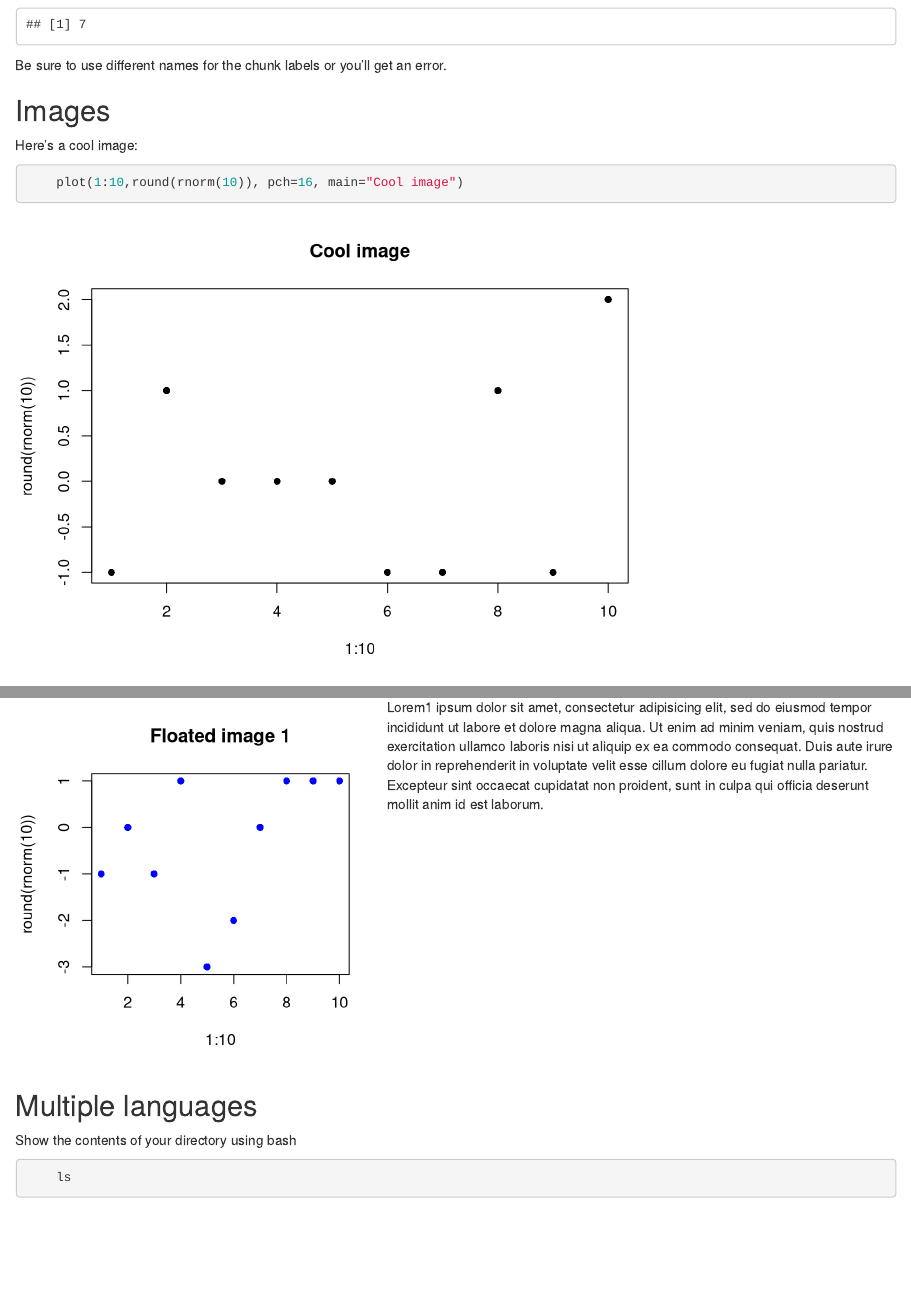
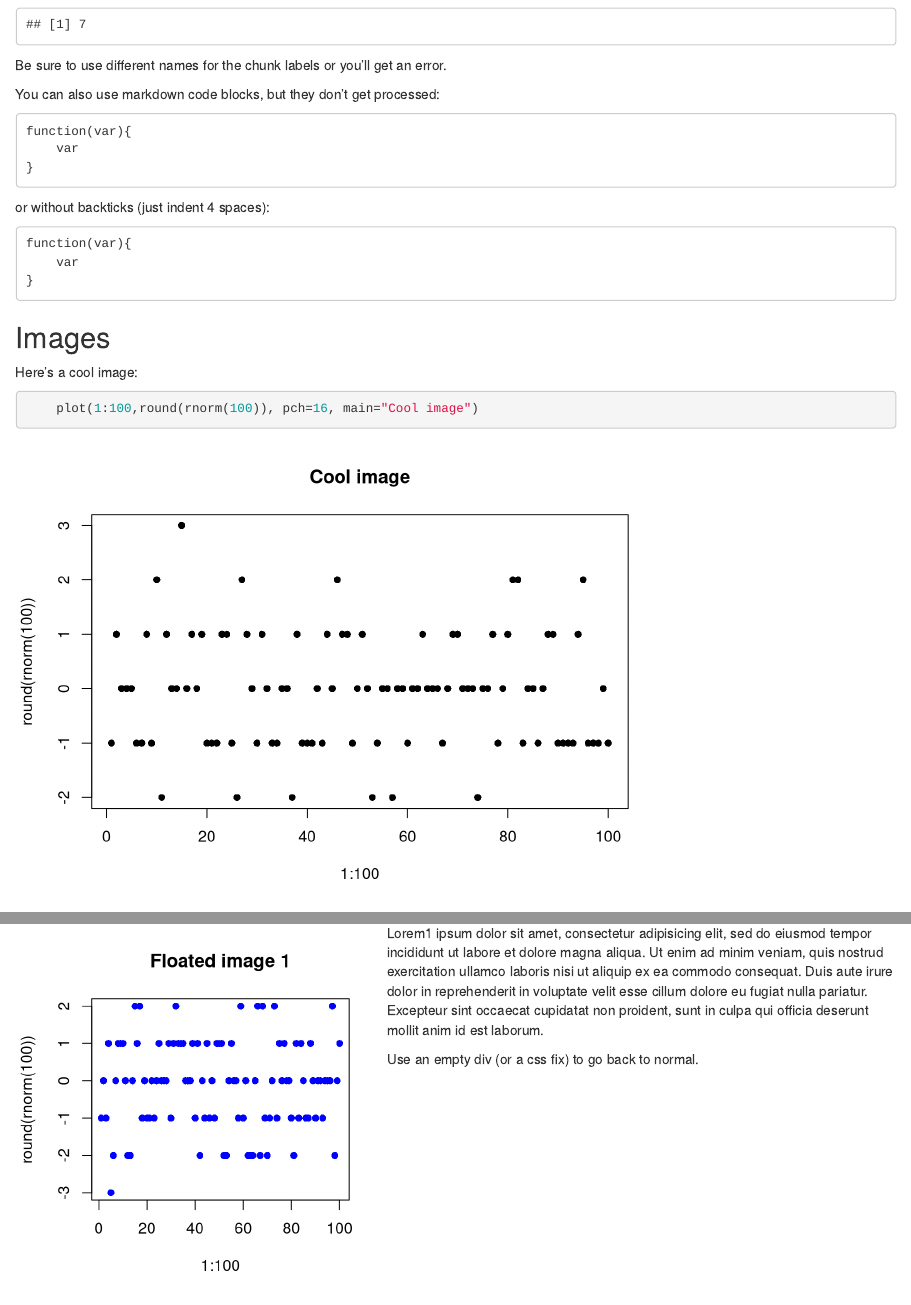
Before and after one commit to nachocab/knitr_reports, an R Markdown document (example_reports/my_report.Rmd): the page in a window 1100 px wide, from 560 px down, and a second part further down, joined at a grey line. Rendered offline with R 4.5, knitr and Pandoc, with nearby package versions; code that draws random numbers runs with fixed seeds of ours; some code elsewhere in the file could not run offline; common packages that the code uses without loading them are loaded.

Commit message:
changed report and readme

````diff
--- a/example_reports/my_report.Rmd
+++ b/example_reports/my_report.Rmd
@@ -42,12 +42,27 @@ or hide the code and only show the result:
 
 Be sure to use different names for the chunk labels or you’ll get an error.
 
+You can also use markdown code blocks, but they don’t get processed:
+
+```
+function(var){
+    var
+}
+```
+
+or without backticks (just indent 4 spaces):
+
+    function(var){
+        var
+    }
+
+
 ## Images
 
 Here’s a cool image:
 
 ```{r cool_image}
-    plot(1:10,round(rnorm(10)), pch=16, main="Cool image")
+    plot(1:100,round(rnorm(100)), pch=16, main="Cool image")
 ```
 
 If you check the `figure/my_report/` folder you’ll see that it automatically generated the `cool_image.png` file from the name of the code chunk. Even though it generated the image file, the call to `markdownToHTML` specifies that images should be embedded in the `html` file using base 64 encoding.
@@ -55,14 +70,14 @@ If you check the `figure/my_report/` folder you’ll see that it automatically g
 You can generate multiple images inside the same chunk (each one gets a different name based on the code chunk name), as well as change the image dimensions (in inches):
 
 ```{r multiple_images, fig.width=4, fig.height=4}
-    plot(1:10,round(rnorm(10)), pch=16, main="Cool image 1", col="blue")
-    plot(1:10,round(rnorm(10)), pch=16, main="Cool image 2", col="red")
+    plot(1:100,round(rnorm(100)), pch=16, main="Cool image 1", col="blue")
+    plot(1:100,round(rnorm(100)), pch=16, main="Cool image 2", col="red")
 ```
 
-You can also play with the floats to get text and images side by side.
+You can also use floats to get text and images side by side.
 
 ```{r floated_image1, fig.width=4, fig.height=4, out.extra='style="float:left"'}
-    plot(1:10,round(rnorm(10)), pch=16, main="Floated image 1", col="blue")
+    plot(1:100,round(rnorm(100)), pch=16, main="Floated image 1", col="blue")
 ```
 
 Lorem1 ipsum dolor sit amet, consectetur adipisicing elit, sed do eiusmod
@@ -72,6 +87,7 @@ consequat. Duis aute irure dolor in reprehenderit in voluptate velit esse
 cillum dolore eu fugiat nulla pariatur. Excepteur sint occaecat cupidatat non
 proident, sunt in culpa qui officia deserunt mollit anim id est laborum.
 
+Use an empty div (or a css fix) to go back to normal.
 <div style="clear: both;"></div>
 
 ## Multiple languages
````
Also changed, not shown: README.md, example_reports/figure/my_report/cool_image.png, example_reports/figure/my_report/floated_image1.png, example_reports/figure/my_report/multiple_images1.png, example_reports/figure/my_report/multiple_images2.png, example_reports/index.html, example_reports/my_report.html, example_reports/my_report.md.
